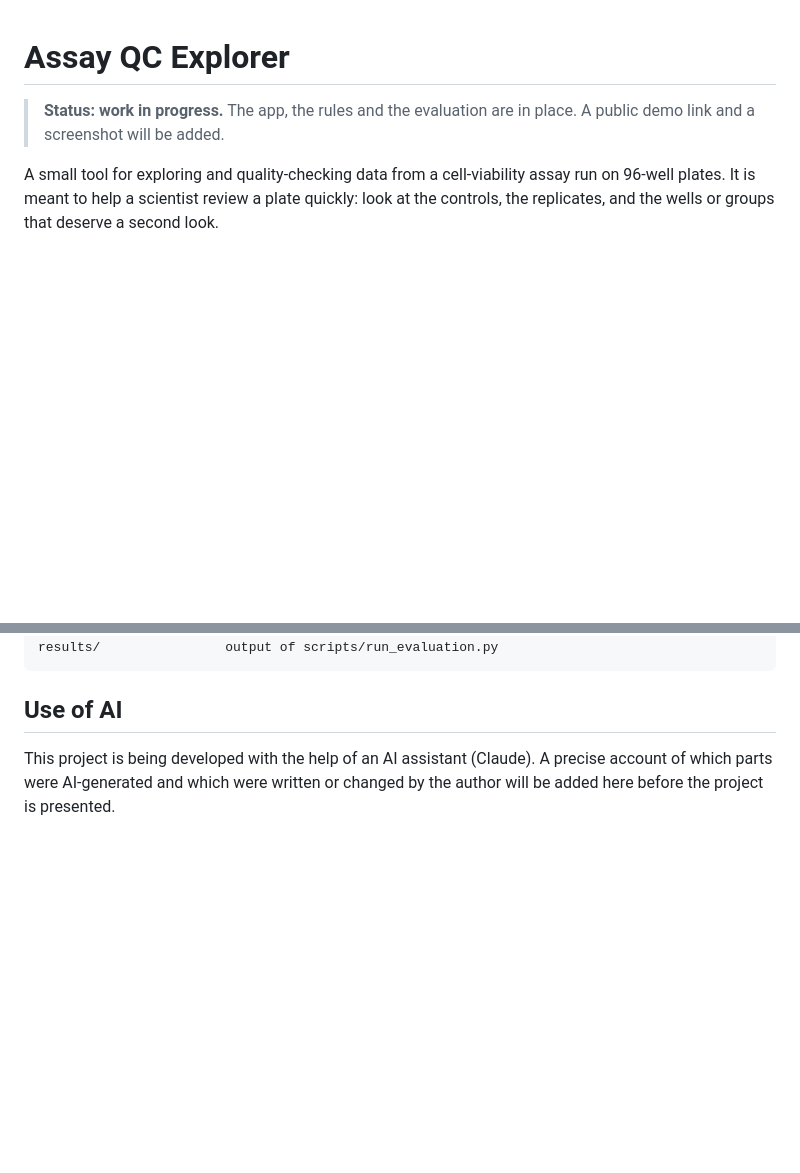
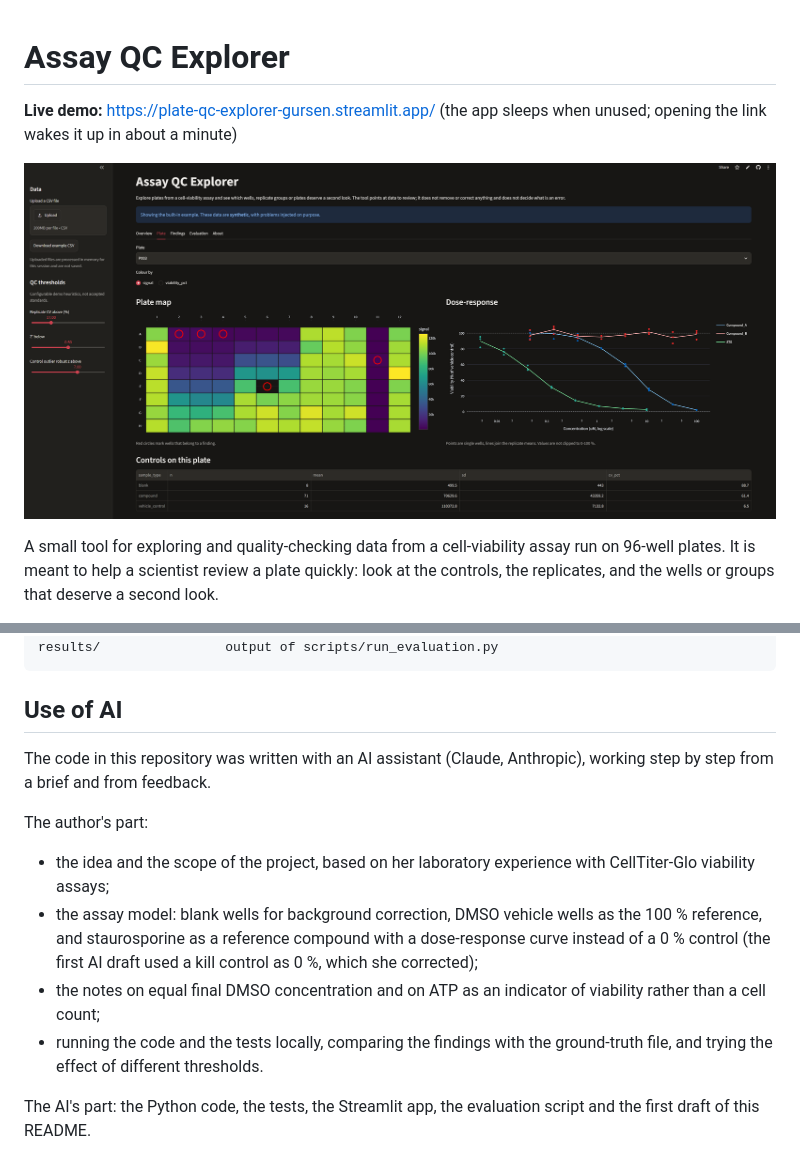
Before and after one commit to Tuanova/assay-qc-explorer, a Markdown page: README.md, 2 parts joined by grey strips. Rendered like a GitHub page; pictures changed too: docs/screenshot.png (added); blank space fills up the shorter version.

Commit message:
Add demo link, screenshot and AI-use statement to README

```diff
--- a/README.md
+++ b/README.md
@@ -1,7 +1,9 @@
 # Assay QC Explorer
 
-> **Status: work in progress.** The app, the rules and the evaluation are in
-> place. A public demo link and a screenshot will be added.
+**Live demo:** https://plate-qc-explorer-gursen.streamlit.app/
+(the app sleeps when unused; opening the link wakes it up in about a minute)
+
+![Plate view of the app: plate map with flagged wells and dose-response curves](docs/screenshot.png)
 
 A small tool for exploring and quality-checking data from a cell-viability
 assay run on 96-well plates. It is meant to help a scientist review a plate
@@ -220,6 +222,21 @@ results/                output of scripts/run_evaluation.py
 
 ## Use of AI
 
-This project is being developed with the help of an AI assistant (Claude).
-A precise account of which parts were AI-generated and which were written or
-changed by the author will be added here before the project is presented.
+The code in this repository was written with an AI assistant (Claude,
+Anthropic), working step by step from a brief and from feedback.
+
+The author's part:
+
+- the idea and the scope of the project, based on her laboratory experience
+  with CellTiter-Glo viability assays;
+- the assay model: blank wells for background correction, DMSO vehicle wells
+  as the 100 % reference, and staurosporine as a reference compound with a
+  dose-response curve instead of a 0 % control (the first AI draft used a
+  kill control as 0 %, which she corrected);
+- the notes on equal final DMSO concentration and on ATP as an indicator of
+  viability rather than a cell count;
+- running the code and the tests locally, comparing the findings with the
+  ground-truth file, and trying the effect of different thresholds.
+
+The AI's part: the Python code, the tests, the Streamlit app, the evaluation
+script and the first draft of this README.
```
